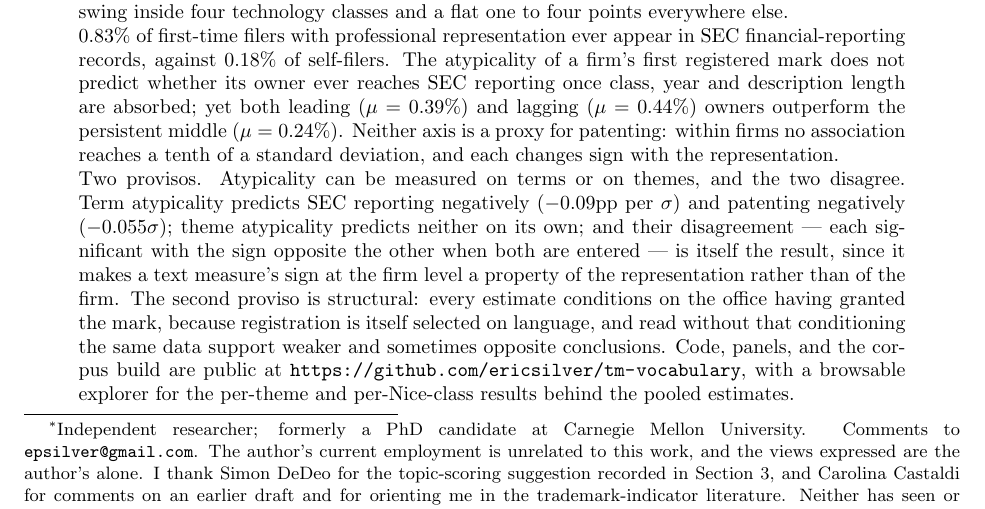
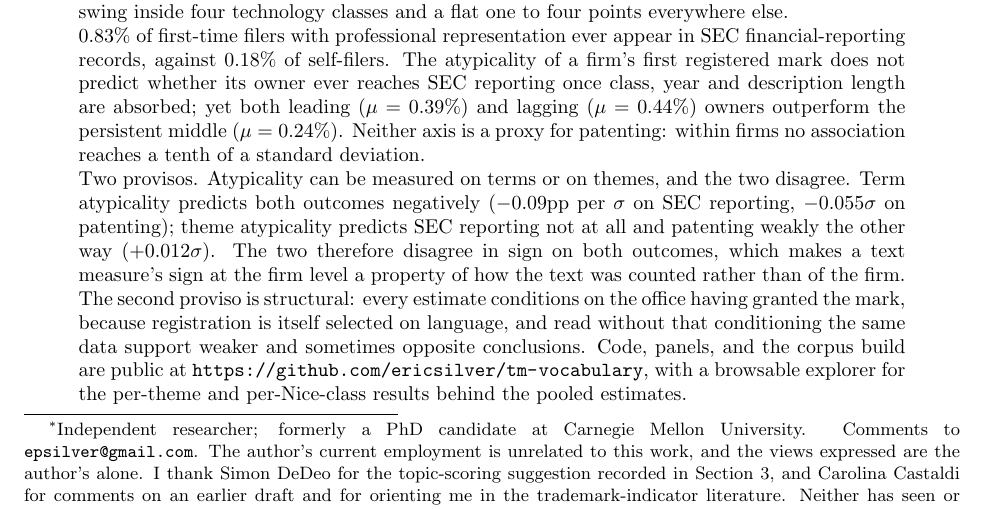
Before and after one commit to ericsilver/novelty, a LaTeX paper (paper/ssrn_diffusion_paper.tex): part of page 1 of 39, cut so that both start at the same text. Compiled offline with pdfLaTeX.

Commit message:
Abstract: drop a forward reference, and fix a false clause it was hiding
'Each changes sign with the representation' was accurate but unreadable in
place: 'representation' is not introduced until the following paragraph, so at
that point the reader has no referent for it. The patenting sentence now stops
at the magnitude bound, which is the claim it needs to make, and the sign
disagreement is left to the provisos paragraph where terms and themes are
actually defined.

Checking that clause surfaced a false one beside it. The provisos said theme
atypicality 'predicts neither on its own'. It predicts SEC reporting not at all
(t 1.4), but it predicts patenting at +0.0124 sd with t = 3.0 -- small, and
significant. Corrected to say exactly that, and the disagreement is now stated
as holding on both outcomes, which is what the grid shows.

'Property of the representation' also becomes 'property of how the text was
counted', which needs no glossary.

Co-Authored-By: Claude Opus 5 <noreply@anthropic.com>

```diff
--- a/paper/ssrn_diffusion_paper.tex
+++ b/paper/ssrn_diffusion_paper.tex
@@ -56,15 +56,15 @@ owner ever reaches SEC reporting once class, year and description length are
 absorbed; yet both leading ($\mu = 0.39$\%) and lagging ($\mu = 0.44$\%)
 owners outperform the persistent middle ($\mu = 0.24$\%). Neither axis is a
 proxy for patenting: within firms no association reaches a tenth of a standard
-deviation, and each changes sign with the representation.
+deviation.
 
 \noindent Two provisos. Atypicality can be measured on terms or on themes, and
-the two disagree. Term atypicality predicts SEC reporting negatively
-($-0.09$pp per $\sigma$) and patenting negatively ($-0.055\sigma$); theme
-atypicality predicts neither on its own; and their disagreement --- each
-significant with the sign opposite the other when both are entered --- is
-itself the result, since it makes a text measure's sign at the firm level a
-property of the representation rather than of the firm. The second proviso is
+the two disagree. Term atypicality predicts both outcomes negatively
+($-0.09$pp per $\sigma$ on SEC reporting, $-0.055\sigma$ on patenting);
+theme atypicality predicts SEC reporting not at all and patenting weakly the
+other way ($+0.012\sigma$). The two therefore disagree in sign on both
+outcomes, which makes a text measure's sign at the firm level a property of
+how the text was counted rather than of the firm. The second proviso is
 structural: every estimate conditions on the office having granted the mark,
 because registration is itself selected on language, and read without that
 conditioning the same data support weaker and sometimes opposite conclusions.
```
Also changed, not shown: paper/ssrn_diffusion_paper.pdf.
